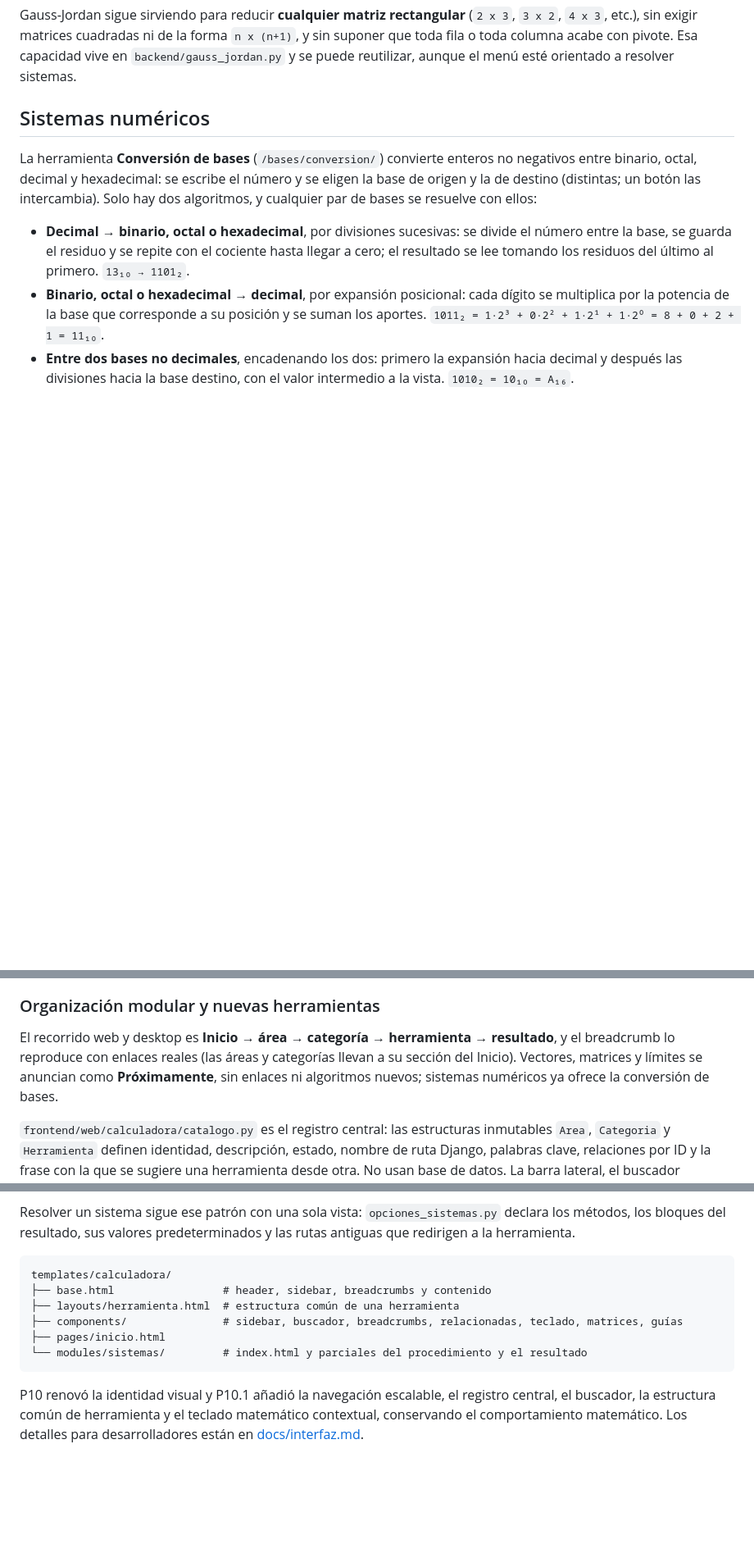
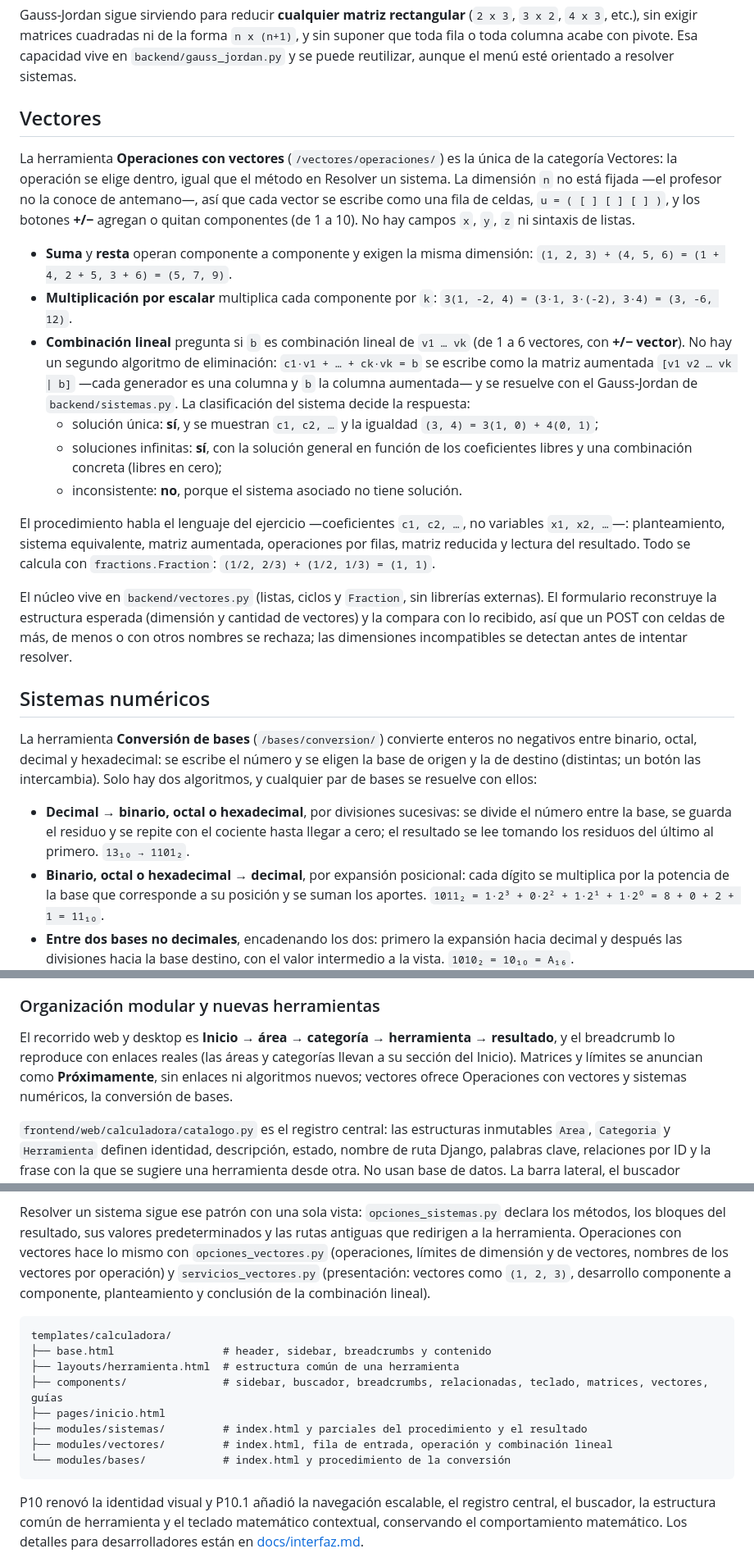
Before and after one commit to rodolfo-collado/Algebra-Lineal, a Markdown page: README.md, 3 parts joined by grey strips. Shown at 82% size. Drawn GitHub-style; blank space fills up the shorter version.

Commit message:
docs: describir Operaciones con vectores y la combinación lineal sobre sistemas

````diff
--- a/README.md
+++ b/README.md
@@ -193,6 +196,42 @@ Gauss-Jordan sigue sirviendo para reducir **cualquier matriz rectangular**
 `n x (n+1)`, y sin suponer que toda fila o toda columna acabe con pivote. Esa
 capacidad vive en `backend/gauss_jordan.py` y se puede reutilizar, aunque el menú
 esté orientado a resolver sistemas.
+
+## Vectores
+
+La herramienta **Operaciones con vectores** (`/vectores/operaciones/`) es la
+única de la categoría Vectores: la operación se elige dentro, igual que el
+método en Resolver un sistema. La dimensión `n` no está fijada —el profesor
+no la conoce de antemano—, así que cada vector se escribe como una fila de
+celdas, `u = ( [ ] [ ] [ ] )`, y los botones **+/−** agregan o quitan
+componentes (de 1 a 10). No hay campos `x`, `y`, `z` ni sintaxis de listas.
+
+- **Suma** y **resta** operan componente a componente y exigen la misma
+  dimensión: `(1, 2, 3) + (4, 5, 6) = (1 + 4, 2 + 5, 3 + 6) = (5, 7, 9)`.
+- **Multiplicación por escalar** multiplica cada componente por `k`:
+  `3(1, -2, 4) = (3·1, 3·(-2), 3·4) = (3, -6, 12)`.
+- **Combinación lineal** pregunta si `b` es combinación lineal de `v1 … vk`
+  (de 1 a 6 vectores, con **+/− vector**). No hay un segundo algoritmo de
+  eliminación: `c1·v1 + … + ck·vk = b` se escribe como la matriz aumentada
+  `[v1 v2 … vk | b]` —cada generador es una columna y `b` la columna
+  aumentada— y se resuelve con el Gauss-Jordan de `backend/sistemas.py`. La
+  clasificación del sistema decide la respuesta:
+  - solución única: **sí**, y se muestran `c1, c2, …` y la igualdad
+    `(3, 4) = 3(1, 0) + 4(0, 1)`;
+  - soluciones infinitas: **sí**, con la solución general en función de los
+    coeficientes libres y una combinación concreta (libres en cero);
+  - inconsistente: **no**, porque el sistema asociado no tiene solución.
+
+El procedimiento habla el lenguaje del ejercicio —coeficientes `c1, c2, …`,
+no variables `x1, x2, …`—: planteamiento, sistema equivalente, matriz
+aumentada, operaciones por filas, matriz reducida y lectura del resultado.
+Todo se calcula con `fractions.Fraction`: `(1/2, 2/3) + (1/2, 1/3) = (1, 1)`.
+
+El núcleo vive en `backend/vectores.py` (listas, ciclos y `Fraction`, sin
+librerías externas). El formulario reconstruye la estructura esperada
+(dimensión y cantidad de vectores) y la compara con lo recibido, así que un
+POST con celdas de más, de menos o con otros nombres se rechaza; las
+dimensiones incompatibles se detectan antes de intentar resolver.
 
 ## Sistemas numéricos
 
@@ -374,9 +413,9 @@ teclado y los botones de estructura requieren JavaScript.
 
 El recorrido web y desktop es **Inicio → área → categoría → herramienta →
 resultado**, y el breadcrumb lo reproduce con enlaces reales (las áreas y
-categorías llevan a su sección del Inicio). Vectores, matrices y límites se
-anuncian como **Próximamente**, sin enlaces ni algoritmos nuevos; sistemas
-numéricos ya ofrece la conversión de bases.
+categorías llevan a su sección del Inicio). Matrices y límites se anuncian
+como **Próximamente**, sin enlaces ni algoritmos nuevos; vectores ofrece
+Operaciones con vectores y sistemas numéricos, la conversión de bases.
 
 `frontend/web/calculadora/catalogo.py` es el registro central: las estructuras
 inmutables `Area`, `Categoria` y `Herramienta` definen identidad, descripción,
@@ -414,15 +453,21 @@ Para agregar una herramienta:
 
 Resolver un sistema sigue ese patrón con una sola vista: `opciones_sistemas.py`
 declara los métodos, los bloques del resultado, sus valores predeterminados y
-las rutas antiguas que redirigen a la herramienta.
+las rutas antiguas que redirigen a la herramienta. Operaciones con vectores
+hace lo mismo con `opciones_vectores.py` (operaciones, límites de dimensión y
+de vectores, nombres de los vectores por operación) y `servicios_vectores.py`
+(presentación: vectores como `(1, 2, 3)`, desarrollo componente a componente,
+planteamiento y conclusión de la combinación lineal).
 
 ```text
 templates/calculadora/
 ├── base.html                 # header, sidebar, breadcrumbs y contenido
 ├── layouts/herramienta.html  # estructura común de una herramienta
-├── components/               # sidebar, buscador, breadcrumbs, relacionadas, teclado, matrices, guías
+├── components/               # sidebar, buscador, breadcrumbs, relacionadas, teclado, matrices, vectores, guías
 ├── pages/inicio.html
-└── modules/sistemas/         # index.html y parciales del procedimiento y el resultado
+├── modules/sistemas/         # index.html y parciales del procedimiento y el resultado
+├── modules/vectores/         # index.html, fila de entrada, operación y combinación lineal
+└── modules/bases/            # index.html y procedimiento de la conversión
 ```
 
 P10 renovó la identidad visual y P10.1 añadió la navegación escalable, el
````
Also changed, not shown: other parts of README.md (+17 -2 lines), docs/interfaz.md (+24 -6 lines).
